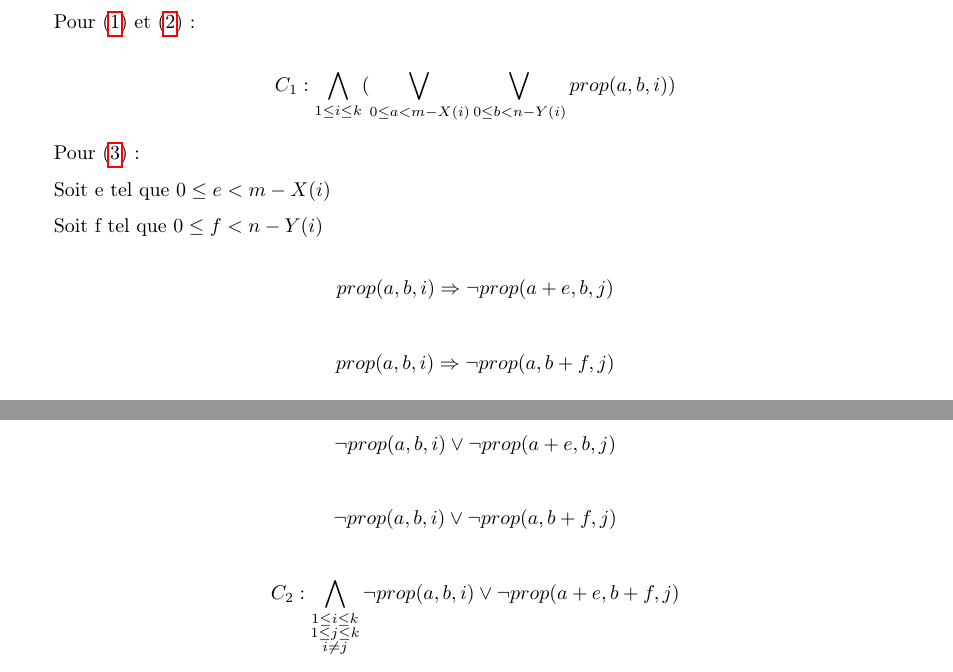
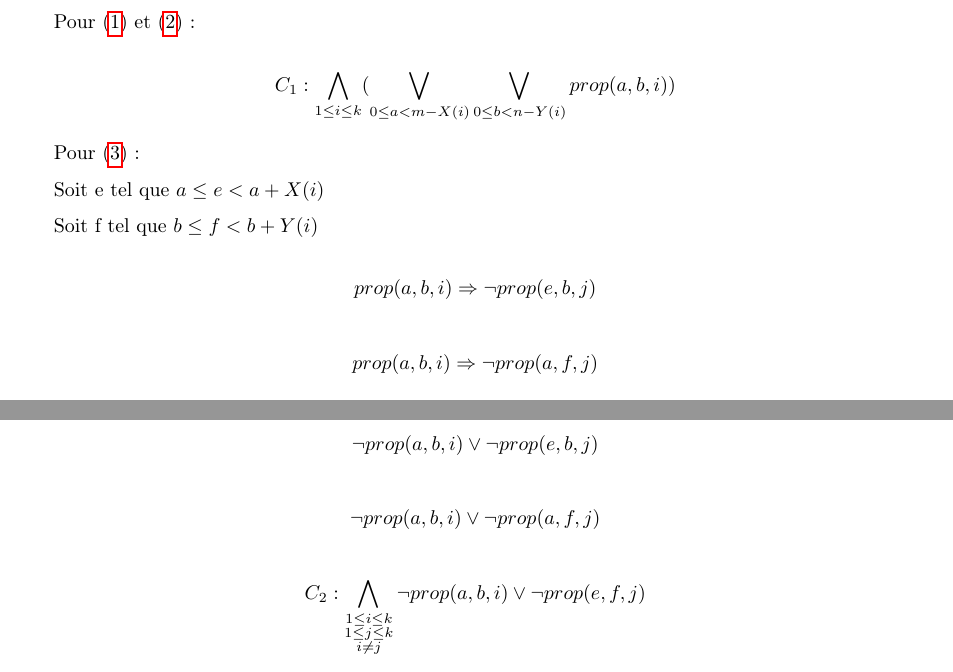
Before and after one commit to BamBalaam/SAT-OPP, a LaTeX document (report/report.tex): two parts of pages 3 and 4 of 5, joined at a grey line, cut so that both start at the same text. Compiled offline with pdfLaTeX.

Commit message:
True true FNC (?)

```diff
--- a/report/report.tex
+++ b/report/report.tex
@@ -163,21 +163,21 @@ $$C_1 : \bigwedge_{1 \leq i \leq k} ( \bigvee_{0 \leq a < m - X(i)} \bigvee_{0 \
 
 Pour \eqref{eq:cont6}:
 
-Soit e tel que $0 \leq e < m - X(i)$
+Soit e tel que $a \leq e < a + X(i)$
 
-Soit f tel que $0 \leq f < n - Y(i)$
+Soit f tel que $b \leq f < b + Y(i)$
 
-$$prop(a,b,i) \Rightarrow \neg prop(a+e,b,j)$$
+$$prop(a,b,i) \Rightarrow \neg prop(e,b,j)$$
 
-$$prop(a,b,i) \Rightarrow \neg prop(a,b+f,j)$$
+$$prop(a,b,i) \Rightarrow \neg prop(a,f,j)$$
 
 Ces deux implications peuvent être traduites:
 
-$$\neg prop(a,b,i) \lor \neg prop(a+e,b,j)$$
+$$\neg prop(a,b,i) \lor \neg prop(e,b,j)$$
 
-$$\neg prop(a,b,i) \lor \neg prop(a,b+f,j)$$
+$$\neg prop(a,b,i) \lor \neg prop(a,f,j)$$
 
-$$C_{2} : \bigwedge_{\substack{1 \leq i \leq k \\ 1 \leq j \leq k \\ i \neq j}} \neg prop(a,b,i) \lor \neg prop(a+e,b+f,j)$$
+$$C_{2} : \bigwedge_{\substack{1 \leq i \leq k \\ 1 \leq j \leq k \\ i \neq j}} \neg prop(a,b,i) \lor \neg prop(e,f,j)$$
 
 
 \begin{center}
```
